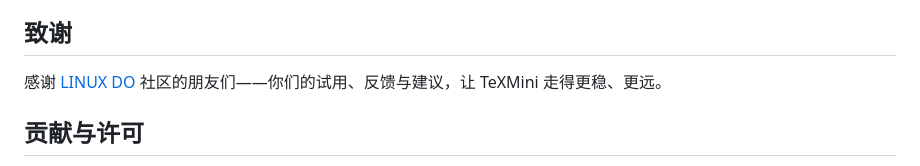
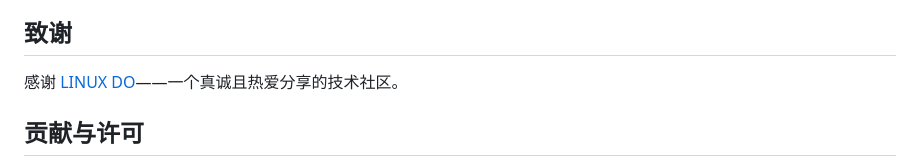
Before and after one commit to codesun981/TeXMini, a Markdown page: README.md, the part around the change. GitHub-like rendering.

Commit message:
docs: 精简致谢措辞

```diff
--- a/README.md
+++ b/README.md
@@ -64,7 +64,7 @@ make install    # 构建并替换 /Applications/TeXMini.app
 
 ## 致谢
 
-感谢 [LINUX DO](https://linux.do) 社区的朋友们——你们的试用、反馈与建议，让 TeXMini 走得更稳、更远。
+感谢 [LINUX DO](https://linux.do)——一个真诚且热爱分享的技术社区。
 
 ## 贡献与许可
 
```
